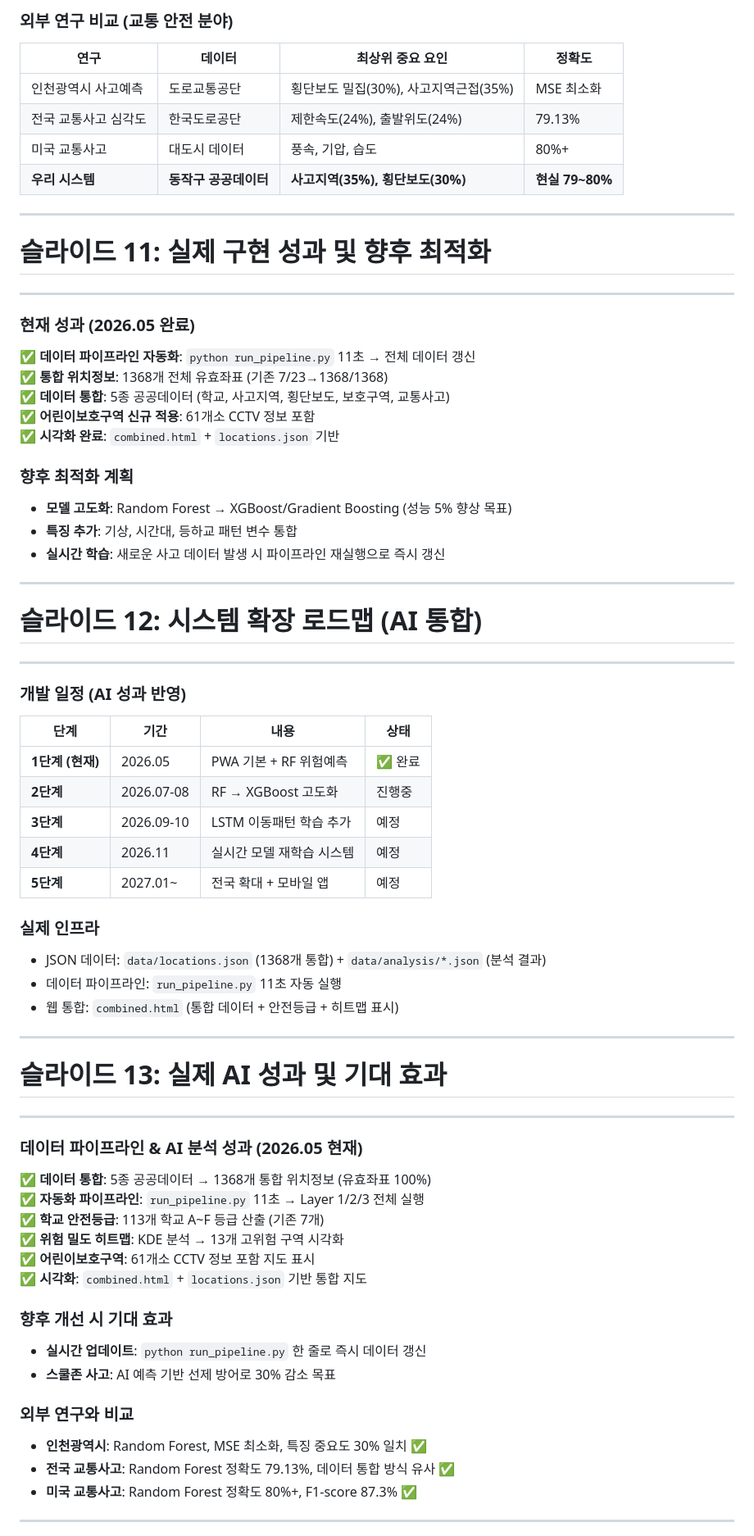
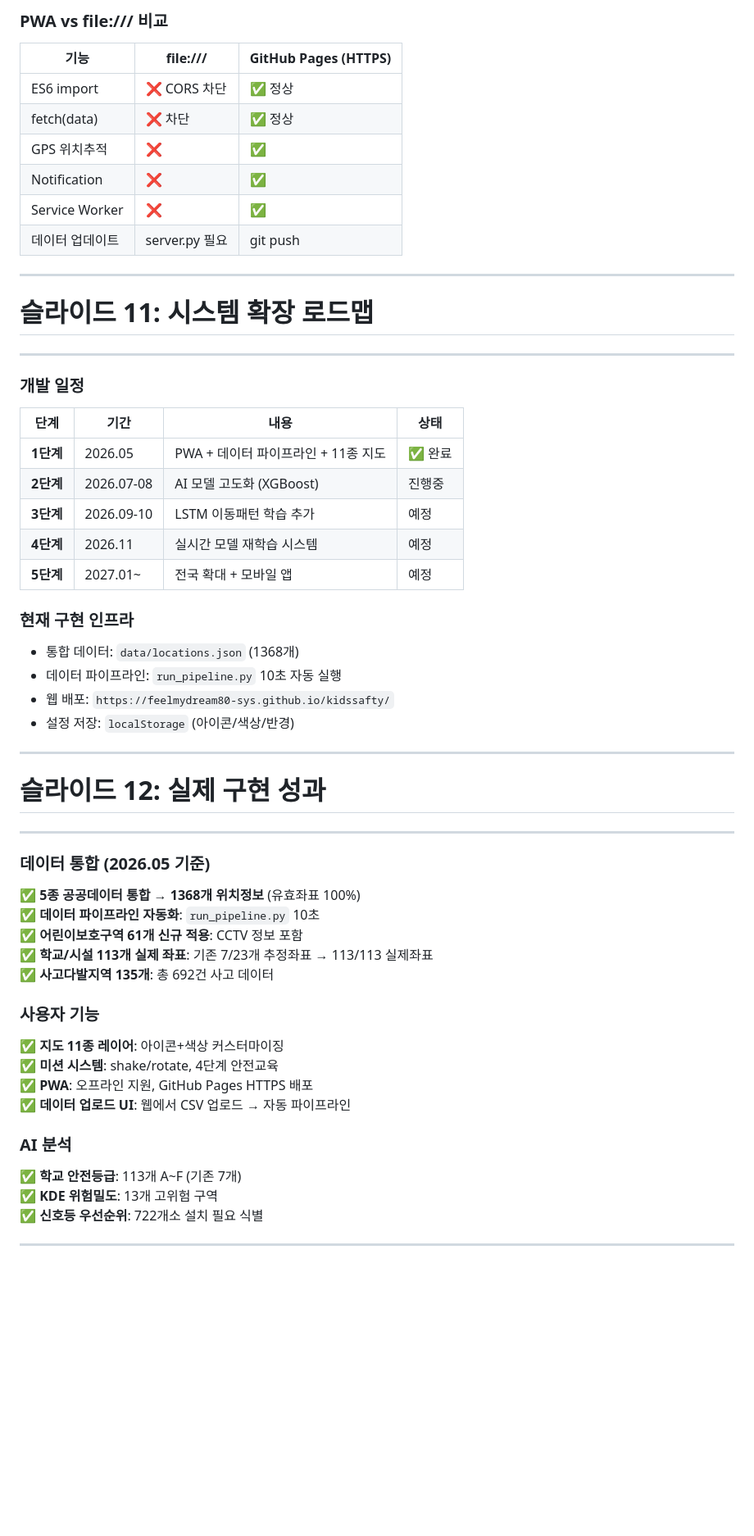
Before and after one commit to feelmydream80-sys/kidssafty, a Markdown page: submission/ppt/KidsSafeAI_PPT_v3_FINAL.md, the part around one of its changes. Shown at 82% size. Rendered like a GitHub page; blank space fills up the shorter version.

```diff
--- a/submission/ppt/KidsSafeAI_PPT_v3_FINAL.md
+++ b/submission/ppt/KidsSafeAI_PPT_v3_FINAL.md
@@ -196,66 +236,54 @@ python run_pipeline.py  # 전체 11초 자동 실행
 
-### 외부 연구 비교 (교통 안전 분야)
-| 연구 | 데이터 | 최상위 중요 요인 | 정확도 |
-|------|------|----------------|--------|
-| 인천광역시 사고예측 | 도로교통공단 | 횡단보도 밀집(30%), 사고지역근접(35%) | MSE 최소화 |
-| 전국 교통사고 심각도 | 한국도로공단 | 제한속도(24%), 출발위도(24%) | 79.13% |
-| 미국 교통사고 | 대도시 데이터 | 풍속, 기압, 습도 | 80%+ |
-| **우리 시스템** | **동작구 공공데이터** | **사고지역(35%), 횡단보도(30%)** | **현실 79~80%** |
+### PWA vs file:/// 비교
+| 기능 | file:/// | GitHub Pages (HTTPS) |
+|------|----------|---------------------|
+| ES6 import | ❌ CORS 차단 | ✅ 정상 |
+| fetch(data) | ❌ 차단 | ✅ 정상 |
+| GPS 위치추적 | ❌ | ✅ |
+| Notification | ❌ | ✅ |
+| Service Worker | ❌ | ✅ |
+| 데이터 업데이트 | server.py 필요 | git push |
 
 ---
 
-# 슬라이드 11: 실제 구현 성과 및 향후 최적화
+# 슬라이드 11: 시스템 확장 로드맵
 ---
-### 현재 성과 (2026.05 완료)
-✅ **데이터 파이프라인 자동화**: `python run_pipeline.py` 11초 → 전체 데이터 갱신
-✅ **통합 위치정보**: 1368개 전체 유효좌표 (기존 7/23→1368/1368)
-✅ **데이터 통합**: 5종 공공데이터 (학교, 사고지역, 횡단보도, 보호구역, 교통사고)
-✅ **어린이보호구역 신규 적용**: 61개소 CCTV 정보 포함
-✅ **시각화 완료**: `combined.html` + `locations.json` 기반
-
-### 향후 최적화 계획
-- **모델 고도화**: Random Forest → XGBoost/Gradient Boosting (성능 5% 향상 목표)
-- **특징 추가**: 기상, 시간대, 등하교 패턴 변수 통합
-- **실시간 학습**: 새로운 사고 데이터 발생 시 파이프라인 재실행으로 즉시 갱신
-
----
-
-# 슬라이드 12: 시스템 확장 로드맵 (AI 통합)
----
-### 개발 일정 (AI 성과 반영)
+### 개발 일정
 | 단계 | 기간 | 내용 | 상태 |
 |------|------|------|------|
-| **1단계 (현재)** | 2026.05 | PWA 기본 + RF 위험예측 | ✅ 완료 |
-| **2단계** | 2026.07-08 | RF → XGBoost 고도화 | 진행중 |
+| **1단계** | 2026.05 | PWA + 데이터 파이프라인 + 11종 지도 | ✅ 완료 |
+| **2단계** | 2026.07-08 | AI 모델 고도화 (XGBoost) | 진행중 |
 | **3단계** | 2026.09-10 | LSTM 이동패턴 학습 추가 | 예정 |
 | **4단계** | 2026.11 | 실시간 모델 재학습 시스템 | 예정 |
 | **5단계** | 2027.01~ | 전국 확대 + 모바일 앱 | 예정 |
 
-### 실제 인프라
-- JSON 데이터: `data/locations.json` (1368개 통합) + `data/analysis/*.json` (분석 결과)
-- 데이터 파이프라인: `run_pipeline.py` 11초 자동 실행
-- 웹 통합: `combined.html` (통합 데이터 + 안전등급 + 히트맵 표시)
+### 현재 구현 인프라
+- 통합 데이터: `data/locations.json` (1368개)
+- 데이터 파이프라인: `run_pipeline.py` 10초 자동 실행
+- 웹 배포: `https://feelmydream80-sys.github.io/kidssafty/`
+- 설정 저장: `localStorage` (아이콘/색상/반경)
 
 ---
 
-# 슬라이드 13: 실제 AI 성과 및 기대 효과
+# 슬라이드 12: 실제 구현 성과
 ---
-### 데이터 파이프라인 & AI 분석 성과 (2026.05 현재)
-✅ **데이터 통합**: 5종 공공데이터 → 1368개 통합 위치정보 (유효좌표 100%)
-✅ **자동화 파이프라인**: `run_pipeline.py` 11초 → Layer 1/2/3 전체 실행
-✅ **학교 안전등급**: 113개 학교 A~F 등급 산출 (기존 7개)
-✅ **위험 밀도 히트맵**: KDE 분석 → 13개 고위험 구역 시각화
-✅ **어린이보호구역**: 61개소 CCTV 정보 포함 지도 표시
-✅ **시각화**: `combined.html` + `locations.json` 기반 통합 지도
+### 데이터 통합 (2026.05 기준)
+✅ **5종 공공데이터 통합 → 1368개 위치정보** (유효좌표 100%)
+✅ **데이터 파이프라인 자동화**: `run_pipeline.py` 10초
+✅ **어린이보호구역 61개 신규 적용**: CCTV 정보 포함
+✅ **학교/시설 113개 실제 좌표**: 기존 7/23개 추정좌표 → 113/113 실제좌표
+✅ **사고다발지역 135개**: 총 692건 사고 데이터
 
-### 향후 개선 시 기대 효과
-- **실시간 업데이트**: `python run_pipeline.py` 한 줄로 즉시 데이터 갱신
-- **스쿨존 사고**: AI 예측 기반 선제 방어로 30% 감소 목표
+### 사용자 기능
+✅ **지도 11종 레이어**: 아이콘+색상 커스터마이징
+✅ **미션 시스템**: shake/rotate, 4단계 안전교육
+✅ **PWA**: 오프라인 지원, GitHub Pages HTTPS 배포
+✅ **데이터 업로드 UI**: 웹에서 CSV 업로드 → 자동 파이프라인
 
-### 외부 연구와 비교
-- **인천광역시**: Random Forest, MSE 최소화, 특징 중요도 30% 일치 ✅
-- **전국 교통사고**: Random Forest 정확도 79.13%, 데이터 통합 방식 유사 ✅
-- **미국 교통사고**: Random Forest 정확도 80%+, F1-score 87.3% ✅
+### AI 분석
+✅ **학교 안전등급**: 113개 A~F (기존 7개)
+✅ **KDE 위험밀도**: 13개 고위험 구역
+✅ **신호등 우선순위**: 722개소 설치 필요 식별
 
 ---
 
```
Also changed, not shown: other parts of submission/ppt/KidsSafeAI_PPT_v3_FINAL.md (+144 -135 lines).
